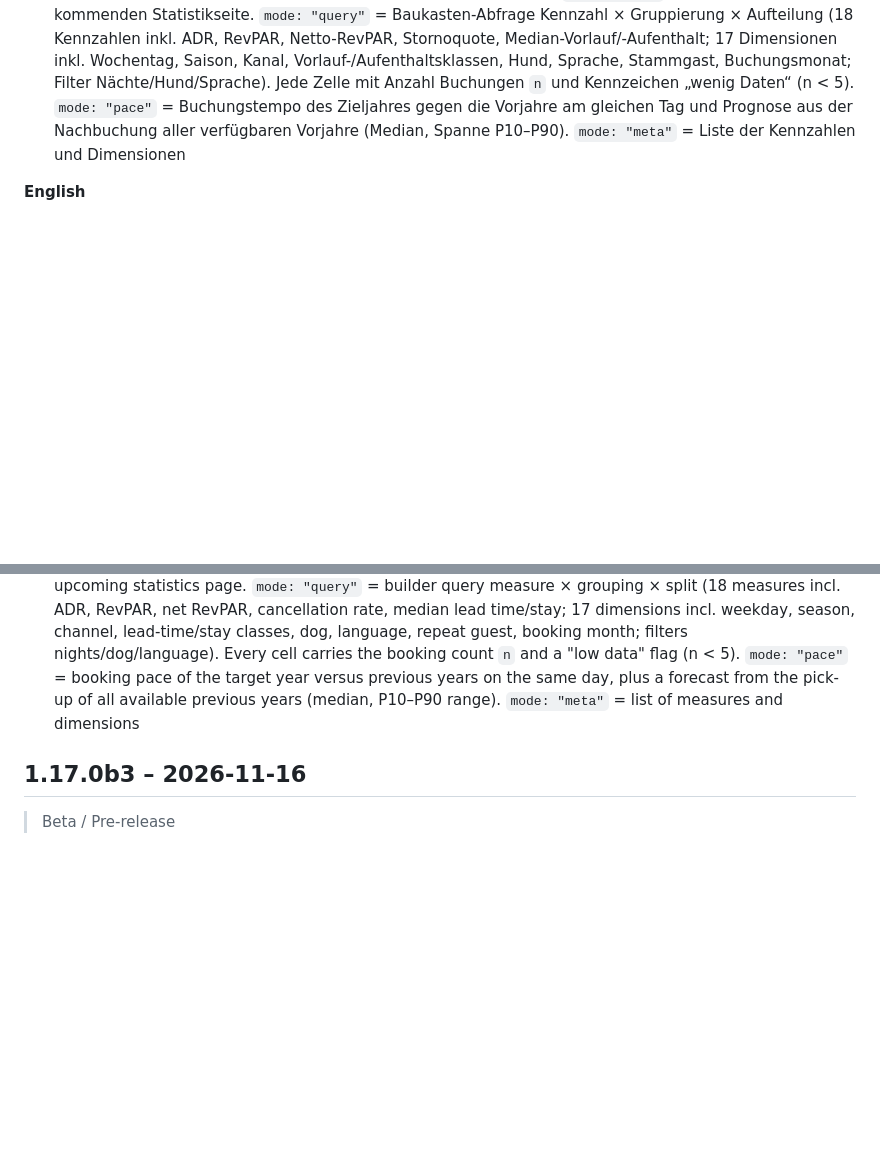
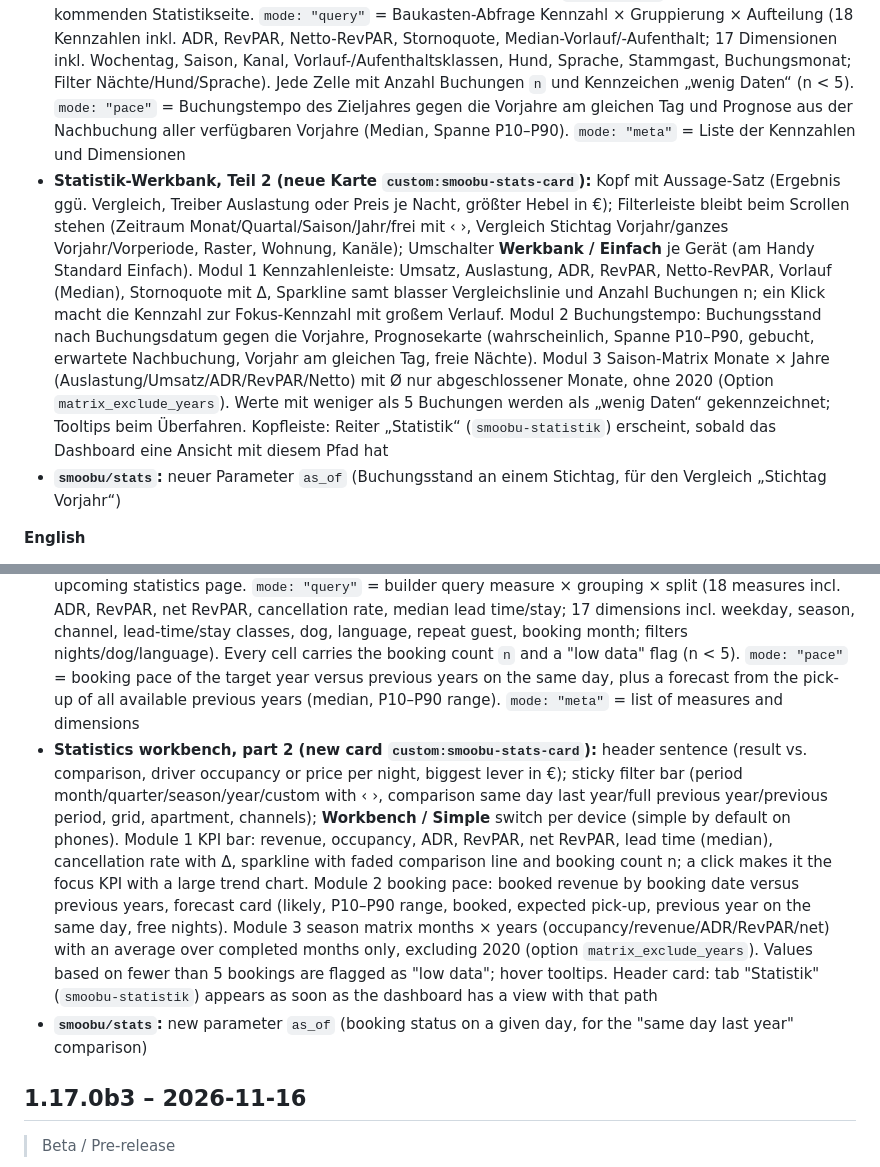
Before and after one commit to Grunor/ha-Smoobu, a Markdown page: CHANGELOG.md, 2 parts joined by grey strips. Rendered like a GitHub page; blank space fills up the shorter version.

```diff
--- a/CHANGELOG.md
+++ b/CHANGELOG.md
@@ -12,11 +12,15 @@ Changes are collected on the `develop` branch under "Unreleased". A release is c
 - **Zahlungseingang im Dashboard markieren:** In „Wartet auf dich“ (Übersicht) stehen bei offenen Zahlungen jetzt die Buttons „✓ Erhalten“ und – bei offener Anzahlung – „✓ Anzahlung“ (Betrag der Anzahlung in der Zeile); „Buchung öffnen“ ist dort ein Textlink. In den Buchungsdetails zeigt der Preisbereich den Restbetrag und die Buttons „✓ Anzahlung erhalten“ / „✓ Zahlung erhalten“ sowie als Rückweg „↶ Anzahlung offen“ / „↶ Als offen markieren“. Jede Änderung wird vorher bestätigt und über `smoobu.update_reservation` direkt in Smoobu gespeichert; „Zahlung erhalten“ setzt eine offene Anzahlung mit auf bezahlt
 - **Portal-Buchungen als erhalten markieren:** Auch Buchungen über Portale (Airbnb, Booking.com, HomeToGo, Expedia …) lassen sich jetzt als „erhalten“ markieren (z. B. sobald die Rechnung an den Gast geschrieben ist); maßgeblich ist der Smoobu-Status „bezahlt“. Buchungsdetails: „✓ Zahlung erhalten“ bzw. „↶ Als offen markieren“; der Kopf zeigt ohne Markierung neutral „Bezahlt über <Kanal>“, danach „✓ bezahlt“. „Wartet auf dich“: Portal-Buchungen ohne Markierung erscheinen ab dem Anreisetag (bis 60 Tage zurück) als „Zahlung offen“ mit Kanalname, Bruttobetrag gedämpft und „✓ Erhalten“; höchstens drei, der Rest als Zeile „Weitere ohne Markierung“. Sensoren und offene Zahlungen im Backend bleiben unverändert (Portal kassiert)
 - **Statistik-Werkbank, Teil 1 (Backend):** neuer WebSocket-Befehl `smoobu/stats` als Grundlage der kommenden Statistikseite. `mode: "query"` = Baukasten-Abfrage Kennzahl × Gruppierung × Aufteilung (18 Kennzahlen inkl. ADR, RevPAR, Netto-RevPAR, Stornoquote, Median-Vorlauf/-Aufenthalt; 17 Dimensionen inkl. Wochentag, Saison, Kanal, Vorlauf-/Aufenthaltsklassen, Hund, Sprache, Stammgast, Buchungsmonat; Filter Nächte/Hund/Sprache). Jede Zelle mit Anzahl Buchungen `n` und Kennzeichen „wenig Daten“ (n < 5). `mode: "pace"` = Buchungstempo des Zieljahres gegen die Vorjahre am gleichen Tag und Prognose aus der Nachbuchung aller verfügbaren Vorjahre (Median, Spanne P10–P90). `mode: "meta"` = Liste der Kennzahlen und Dimensionen
+- **Statistik-Werkbank, Teil 2 (neue Karte `custom:smoobu-stats-card`):** Kopf mit Aussage-Satz (Ergebnis ggü. Vergleich, Treiber Auslastung oder Preis je Nacht, größter Hebel in €); Filterleiste bleibt beim Scrollen stehen (Zeitraum Monat/Quartal/Saison/Jahr/frei mit ‹ ›, Vergleich Stichtag Vorjahr/ganzes Vorjahr/Vorperiode, Raster, Wohnung, Kanäle); Umschalter **Werkbank / Einfach** je Gerät (am Handy Standard Einfach). Modul 1 Kennzahlenleiste: Umsatz, Auslastung, ADR, RevPAR, Netto-RevPAR, Vorlauf (Median), Stornoquote mit Δ, Sparkline samt blasser Vergleichslinie und Anzahl Buchungen n; ein Klick macht die Kennzahl zur Fokus-Kennzahl mit großem Verlauf. Modul 2 Buchungstempo: Buchungsstand nach Buchungsdatum gegen die Vorjahre, Prognosekarte (wahrscheinlich, Spanne P10–P90, gebucht, erwartete Nachbuchung, Vorjahr am gleichen Tag, freie Nächte). Modul 3 Saison-Matrix Monate × Jahre (Auslastung/Umsatz/ADR/RevPAR/Netto) mit Ø nur abgeschlossener Monate, ohne 2020 (Option `matrix_exclude_years`). Werte mit weniger als 5 Buchungen werden als „wenig Daten“ gekennzeichnet; Tooltips beim Überfahren. Kopfleiste: Reiter „Statistik“ (`smoobu-statistik`) erscheint, sobald das Dashboard eine Ansicht mit diesem Pfad hat
+- **`smoobu/stats`:** neuer Parameter `as_of` (Buchungsstand an einem Stichtag, für den Vergleich „Stichtag Vorjahr“)
 
 **English**
 - **Mark payments as received in the dashboard:** "Waiting for you" (overview) now offers "✓ Received" for open payments and, if the prepayment is still open, "✓ Prepayment" (prepayment amount shown in the line); "Open booking" is a text link there. In the booking details the price section shows the balance and the buttons "✓ Prepayment received" / "✓ Payment received", plus "↶ Prepayment open" / "↶ Mark as open" to undo. Every change is confirmed first and saved straight to Smoobu via `smoobu.update_reservation`; "Payment received" also marks an open prepayment as paid
 - **Mark portal bookings as received:** bookings via portals (Airbnb, Booking.com, HomeToGo, Expedia …) can now be marked as "received" too (e.g. once the invoice has been sent to the guest); the Smoobu "paid" status is used. Booking details: "✓ Payment received" or "↶ Mark as open"; without the mark the header shows a neutral "Paid via <channel>", afterwards "✓ paid". "Waiting for you": unmarked portal bookings appear from the arrival day on (up to 60 days back) as "Payment open" with the channel name, the gross amount muted and "✓ Received"; at most three, the rest as a "More not yet marked" line. Sensors and open payments in the backend are unchanged (collected by the portal)
 - **Statistics workbench, part 1 (backend):** new WebSocket command `smoobu/stats` as the basis of the upcoming statistics page. `mode: "query"` = builder query measure × grouping × split (18 measures incl. ADR, RevPAR, net RevPAR, cancellation rate, median lead time/stay; 17 dimensions incl. weekday, season, channel, lead-time/stay classes, dog, language, repeat guest, booking month; filters nights/dog/language). Every cell carries the booking count `n` and a "low data" flag (n < 5). `mode: "pace"` = booking pace of the target year versus previous years on the same day, plus a forecast from the pick-up of all available previous years (median, P10–P90 range). `mode: "meta"` = list of measures and dimensions
+- **Statistics workbench, part 2 (new card `custom:smoobu-stats-card`):** header sentence (result vs. comparison, driver occupancy or price per night, biggest lever in €); sticky filter bar (period month/quarter/season/year/custom with ‹ ›, comparison same day last year/full previous year/previous period, grid, apartment, channels); **Workbench / Simple** switch per device (simple by default on phones). Module 1 KPI bar: revenue, occupancy, ADR, RevPAR, net RevPAR, lead time (median), cancellation rate with Δ, sparkline with faded comparison line and booking count n; a click makes it the focus KPI with a large trend chart. Module 2 booking pace: booked revenue by booking date versus previous years, forecast card (likely, P10–P90 range, booked, expected pick-up, previous year on the same day, free nights). Module 3 season matrix months × years (occupancy/revenue/ADR/RevPAR/net) with an average over completed months only, excluding 2020 (option `matrix_exclude_years`). Values based on fewer than 5 bookings are flagged as "low data"; hover tooltips. Header card: tab "Statistik" (`smoobu-statistik`) appears as soon as the dashboard has a view with that path
+- **`smoobu/stats`:** new parameter `as_of` (booking status on a given day, for the "same day last year" comparison)
 
 ## 1.17.0b3 – 2026-11-16
 
```
Also changed, not shown: README.md (+4 -2 lines), docs/screenshots/seite_statistik_dunkel.png (added), docs/screenshots/seite_statistik_handy_dunkel.png (added), docs/screenshots/seite_statistik_handy_hell.png (added), docs/screenshots/seite_statistik_hell.png (added), 5 other files.
